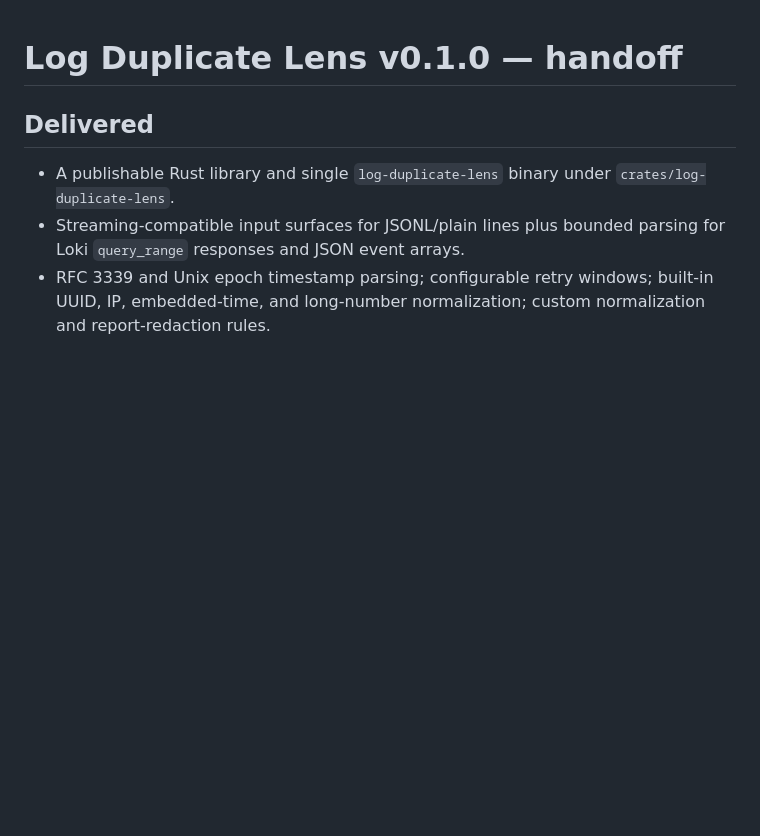
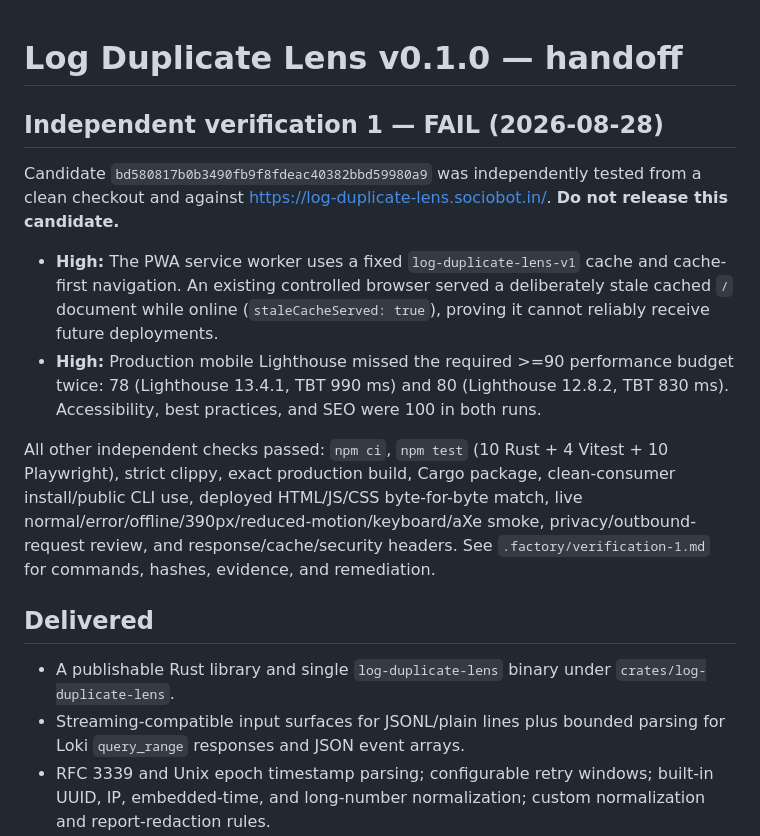
Before and after one commit to B-Divyesh/sf-log-duplicate-lens, a Markdown page: .factory/handoff.md, the part around the change. Rendered like a GitHub page; blank space fills up the shorter version.

Commit message:
qa: record candidate verification failure

```diff
--- a/.factory/handoff.md
+++ b/.factory/handoff.md
@@ -1,4 +1,13 @@
 # Log Duplicate Lens v0.1.0 — handoff
+
+## Independent verification 1 — FAIL (2026-08-28)
+
+Candidate `bd580817b0b3490fb9f8fdeac40382bbd59980a9` was independently tested from a clean checkout and against <https://log-duplicate-lens.sociobot.in/>. **Do not release this candidate.**
+
+- **High:** The PWA service worker uses a fixed `log-duplicate-lens-v1` cache and cache-first navigation. An existing controlled browser served a deliberately stale cached `/` document while online (`staleCacheServed: true`), proving it cannot reliably receive future deployments.
+- **High:** Production mobile Lighthouse missed the required >=90 performance budget twice: 78 (Lighthouse 13.4.1, TBT 990 ms) and 80 (Lighthouse 12.8.2, TBT 830 ms). Accessibility, best practices, and SEO were 100 in both runs.
+
+All other independent checks passed: `npm ci`, `npm test` (10 Rust + 4 Vitest + 10 Playwright), strict clippy, exact production build, Cargo package, clean-consumer install/public CLI use, deployed HTML/JS/CSS byte-for-byte match, live normal/error/offline/390px/reduced-motion/keyboard/aXe smoke, privacy/outbound-request review, and response/cache/security headers. See `.factory/verification-1.md` for commands, hashes, evidence, and remediation.
 
 ## Delivered
 
```
Also changed, not shown: .factory/verification-1.md (added, +76 -0 lines).
